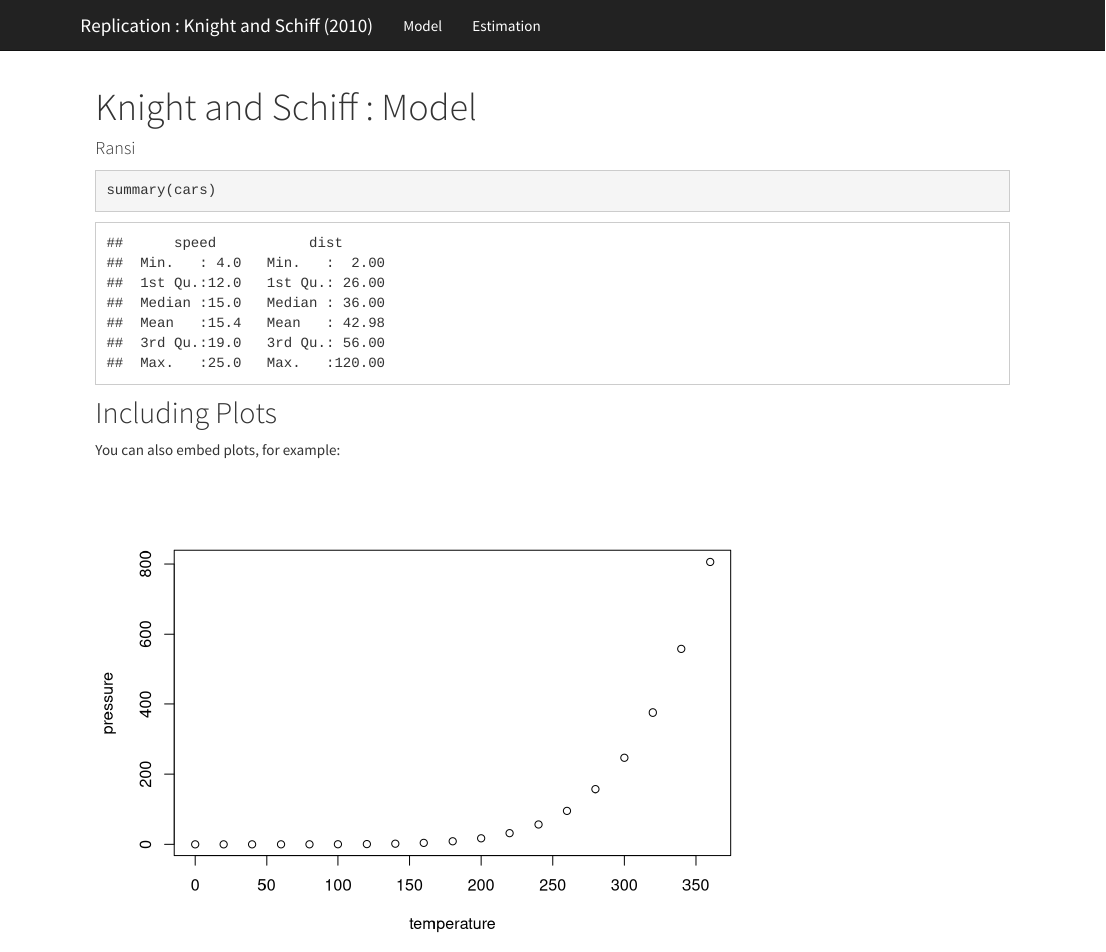
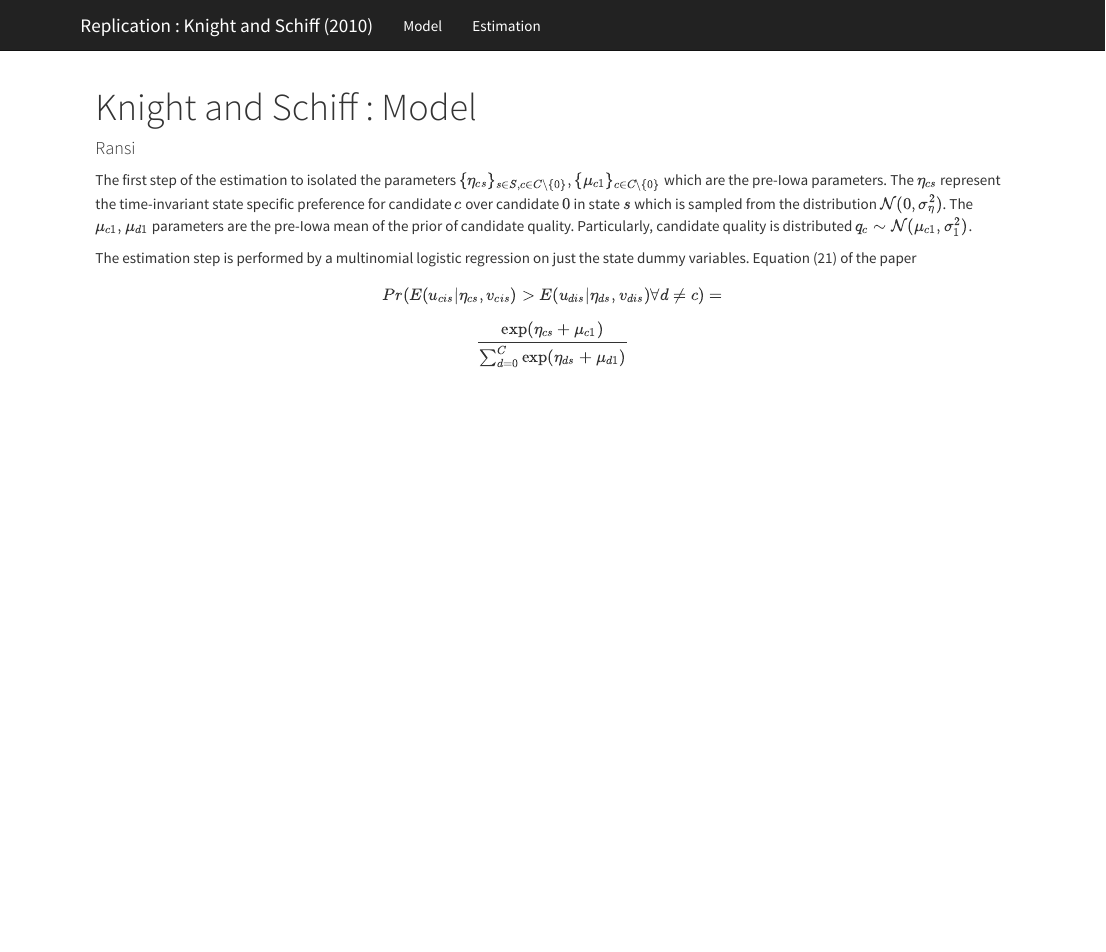
Before and after one commit to ransiw/Knight-Schiff-2010, an R Markdown document (index.Rmd): the page in a window 1100 px wide, from its top. Rendered offline with R 4.5, knitr and Pandoc, with nearby package versions.

Commit message:
Add model details

````diff
--- a/index.Rmd
+++ b/index.Rmd
@@ -5,14 +5,9 @@ output: html_document
 ---
 
 
-```{r cars}
-summary(cars)
-```
+The first step of the estimation to isolated the parameters $\{\eta_{cs}\}_{s \in S,c \in C\backslash\{0\}},\{\mu_{c1}\}_{c \in C\backslash\{0\}}$ which are the pre-Iowa parameters. The $\eta_{cs}$ represent the time-invariant state specific preference for candidate $c$ over candidate $0$ in state $s$ which is sampled from the distribution $\mathcal{N}(0,\sigma^2_{\eta})$. The $\mu_{c1}, \mu_{d1}$ parameters are the pre-Iowa mean of the prior of candidate quality. Particularly, candidate quality is distributed $q_c \sim \mathcal{N}(\mu_{c1},\sigma^2_1)$.
 
-## Including Plots
+The estimation step is performed by a multinomial logistic regression on just the state dummy variables. Equation (21) of the paper
 
-You can also embed plots, for example:
-
-```{r pressure, echo=FALSE}
-plot(pressure)
-```
+\[Pr(E(u_{cis}|\eta_{cs},v_{cis})>E(u_{dis}|\eta_{ds},v_{dis}) \forall d \neq c) = \]
+\[\frac{\exp(\eta_{cs}+\mu_{c1})}{\sum_{d=0}^C \exp(\eta_{ds}+\mu_{d1})}\]
````
